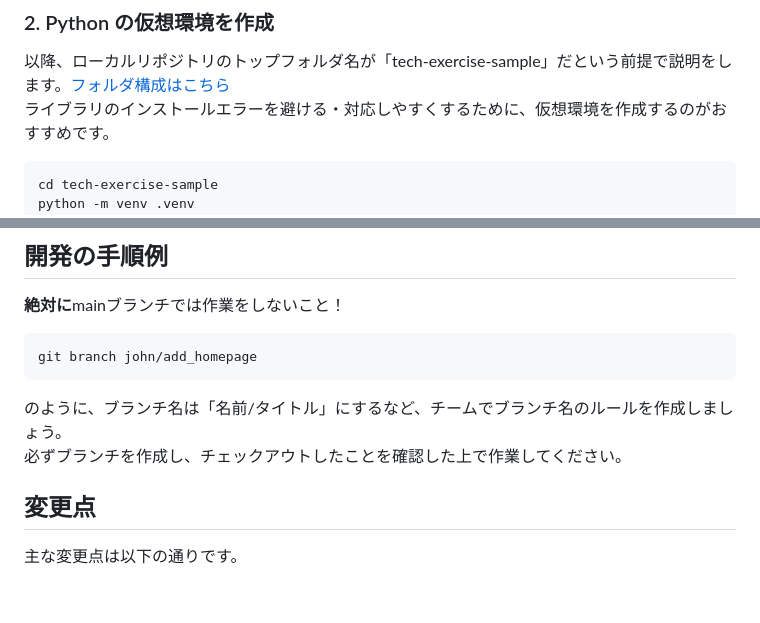
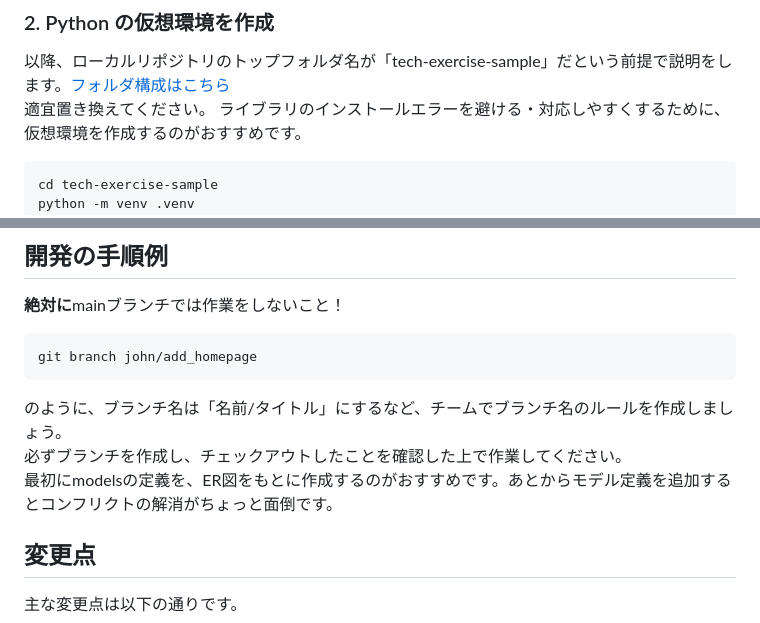
Before and after one commit to y-shibuki/tech-exercise-sample, a Markdown page: README.md, 2 parts joined by grey strips. Drawn GitHub-style; blank space fills up the shorter version.

Commit message:
feat: README.mdを更新

````diff
--- a/README.md
+++ b/README.md
@@ -24,6 +24,7 @@
 ### 2. Python の仮想環境を作成
 
 以降、ローカルリポジトリのトップフォルダ名が「tech-exercise-sample」だという前提で説明をします。[フォルダ構成はこちら](#フォルダ構成)
+適宜置き換えてください。
 ライブラリのインストールエラーを避ける・対応しやすくするために、仮想環境を作成するのがおすすめです。
 
 ```bash
@@ -91,6 +92,7 @@ git branch john/add_homepage
 
 のように、ブランチ名は「名前/タイトル」にするなど、チームでブランチ名のルールを作成しましょう。
 必ずブランチを作成し、チェックアウトしたことを確認した上で作業してください。
+最初にmodelsの定義を、ER図をもとに作成するのがおすすめです。あとからモデル定義を追加するとコンフリクトの解消がちょっと面倒です。
 
 ## 変更点
 
````
